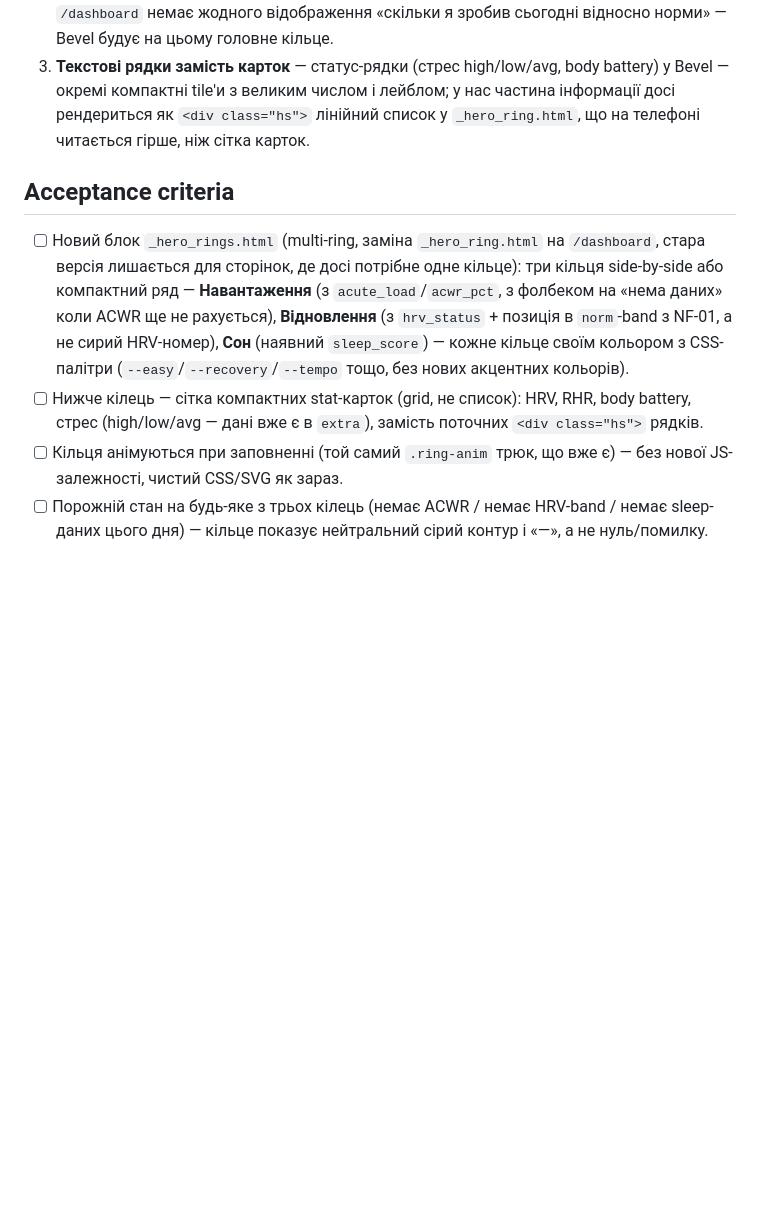
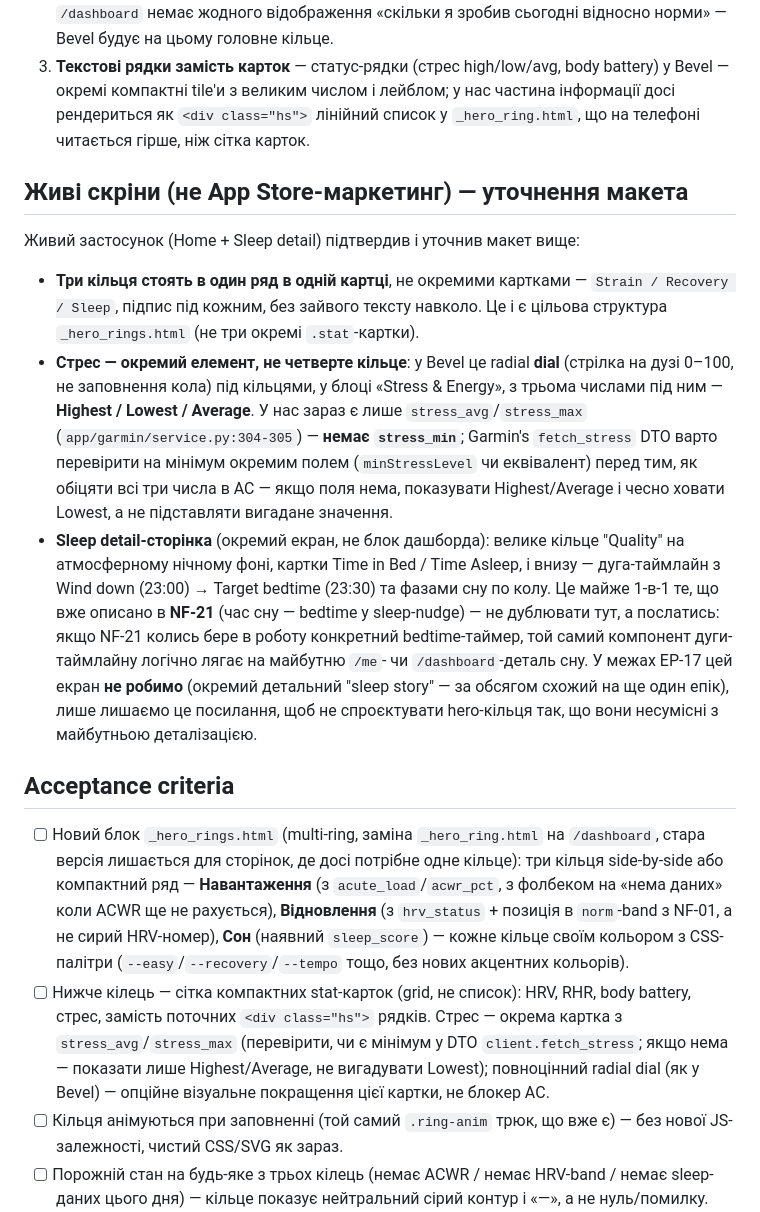
Before and after one commit to boserh/garmin-coach, a Markdown page: docs/backlog/EP-17-bevel-style-dashboard-redesign.md, the part around the change. Rendered like a GitHub page; blank space fills up the shorter version.

Commit message:
Refine EP-17 with details from the live Bevel app
Add notes from actual app screenshots (not just App Store marketing):
rings sit in one row in a single card, stress is a separate radial
dial (not a fourth ring) with a stress_min data gap to check, and a
pointer to NF-21 for the sleep-detail wind-down/bedtime arc instead
of duplicating it here.

```diff
--- a/docs/backlog/EP-17-bevel-style-dashboard-redesign.md
+++ b/docs/backlog/EP-17-bevel-style-dashboard-redesign.md
@@ -37,6 +37,32 @@ glass cards», не соромно показати), і `_hero_ring.html`/`app/
    лінійний список у `_hero_ring.html`, що на телефоні читається гірше, ніж
    сітка карток.
 
+## Живі скріни (не App Store-маркетинг) — уточнення макета
+
+Живий застосунок (Home + Sleep detail) підтвердив і уточнив макет вище:
+
+- **Три кільця стоять в один ряд в одній картці**, не окремими картками —
+  `Strain / Recovery / Sleep`, підпис під кожним, без зайвого тексту навколо.
+  Це і є цільова структура `_hero_rings.html` (не три окремі `.stat`-картки).
+- **Стрес — окремий елемент, не четверте кільце**: у Bevel це radial **dial**
+  (стрілка на дузі 0–100, не заповнення кола) під кільцями, у блоці
+  «Stress & Energy», з трьома числами під ним — **Highest / Lowest / Average**.
+  У нас зараз є лише `stress_avg`/`stress_max` (`app/garmin/service.py:304-305`)
+  — **немає `stress_min`**; Garmin's `fetch_stress` DTO варто перевірити на
+  мінімум окремим полем (`minStressLevel` чи еквівалент) перед тим, як обіцяти
+  всі три числа в AC — якщо поля нема, показувати Highest/Average і чесно
+  ховати Lowest, а не підставляти вигадане значення.
+- **Sleep detail-сторінка** (окремий екран, не блок дашборда): велике кільце
+  "Quality" на атмосферному нічному фоні, картки Time in Bed / Time Asleep,
+  і внизу — дуга-таймлайн з Wind down (23:00) → Target bedtime (23:30) та
+  фазами сну по колу. Це майже 1-в-1 те, що вже описано в **NF-21** (час сну —
+  bedtime у sleep-nudge) — не дублювати тут, а послатись: якщо NF-21 колись
+  бере в роботу конкретний bedtime-таймер, той самий компонент дуги-таймлайну
+  логічно лягає на майбутню `/me`- чи `/dashboard`-деталь сну. У межах EP-17
+  цей екран **не робимо** (окремий детальний "sleep story" — за обсягом схожий
+  на ще один епік), лише лишаємо це посилання, щоб не спроєктувати hero-кільця
+  так, що вони несумісні з майбутньою деталізацією.
+
 ## Acceptance criteria
 
 - [ ] Новий блок `_hero_rings.html` (multi-ring, заміна `_hero_ring.html` на
@@ -48,8 +74,11 @@ glass cards», не соромно показати), і `_hero_ring.html`/`app/
       кільце своїм кольором з CSS-палітри (`--easy`/`--recovery`/`--tempo` тощо,
       без нових акцентних кольорів).
 - [ ] Нижче кілець — сітка компактних stat-карток (grid, не список): HRV,
-      RHR, body battery, стрес (high/low/avg — дані вже є в `extra`), замість
-      поточних `<div class="hs">` рядків.
+      RHR, body battery, стрес, замість поточних `<div class="hs">` рядків.
+      Стрес — окрема картка з `stress_avg`/`stress_max` (перевірити, чи є
+      мінімум у DTO `client.fetch_stress`; якщо нема — показати лише
+      Highest/Average, не вигадувати Lowest); повноцінний radial dial (як у
+      Bevel) — опційне візуальне покращення цієї картки, не блокер AC.
 - [ ] Кільця анімуються при заповненні (той самий `.ring-anim` трюк, що вже є)
       — без нової JS-залежності, чистий CSS/SVG як зараз.
 - [ ] Порожній стан на будь-яке з трьох кілець (немає ACWR / немає HRV-band /
```
